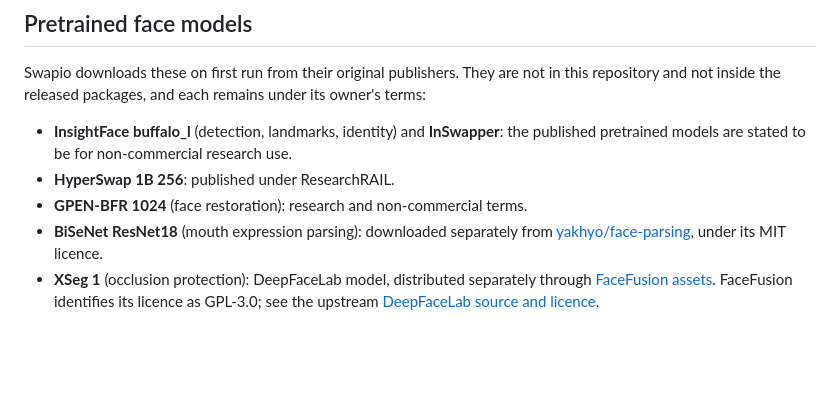
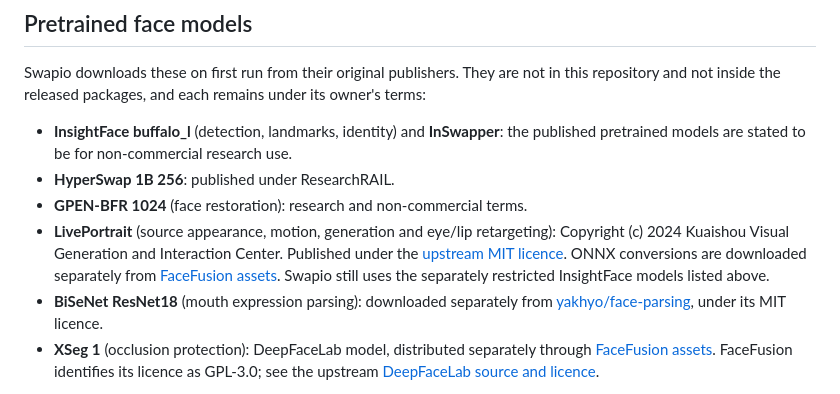
Before and after one commit to longweekendlabs/swapio, a Markdown page: THIRD_PARTY_NOTICES.md, the part around the change. Drawn GitHub-style; blank space fills up the shorter version.

```diff
--- a/THIRD_PARTY_NOTICES.md
+++ b/THIRD_PARTY_NOTICES.md
@@ -13,6 +13,12 @@ its owner's terms:
   the published pretrained models are stated to be for non-commercial research use.
 - **HyperSwap 1B 256**: published under ResearchRAIL.
 - **GPEN-BFR 1024** (face restoration): research and non-commercial terms.
+- **LivePortrait** (source appearance, motion, generation and eye/lip retargeting):
+  Copyright (c) 2024 Kuaishou Visual Generation and Interaction Center. Published
+  under the [upstream MIT licence](https://github.com/KlingAIResearch/LivePortrait/blob/main/LICENSE).
+  ONNX conversions are downloaded separately from
+  [FaceFusion assets](https://github.com/facefusion/facefusion-assets/releases/tag/models-3.0.0).
+  Swapio still uses the separately restricted InsightFace models listed above.
 - **BiSeNet ResNet18** (mouth expression parsing): downloaded separately from
   [yakhyo/face-parsing](https://github.com/yakhyo/face-parsing), under its MIT licence.
 - **XSeg 1** (occlusion protection): DeepFaceLab model, distributed separately
```
Also changed, not shown: CHANGELOG.md (+8 -4 lines), README.md (+5 -7 lines), docs/screenshots/batch-run.png, docs/screenshots/hero.png, 15 other files.
